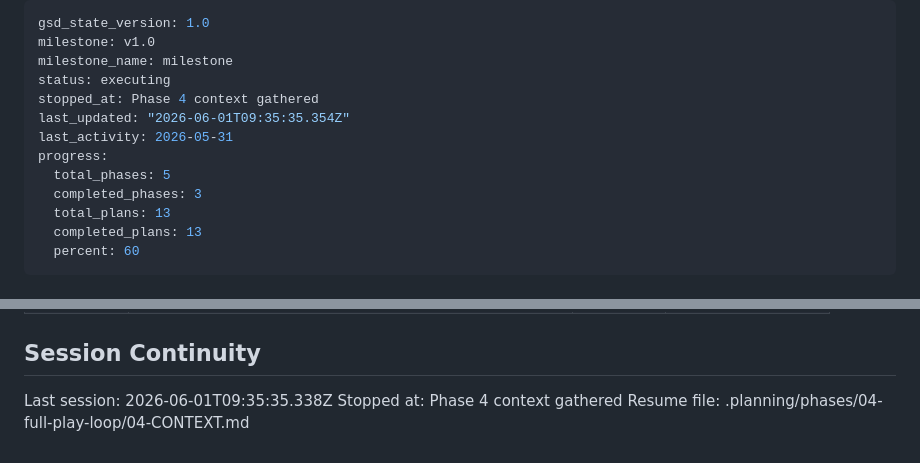
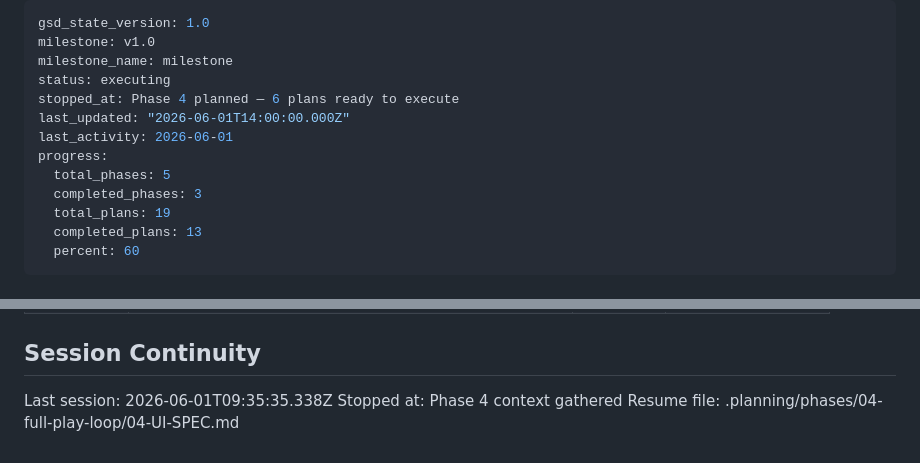
Before and after one commit to omerblecher/state-the-states, a Markdown page: .planning/STATE.md, 2 parts joined by grey strips. Drawn GitHub-style.

Commit message:
docs(04): create phase plan — 6 plans in 4 waves for full play loop
Co-Authored-By: Claude Sonnet 4.6 <noreply@anthropic.com>

```diff
--- a/.planning/STATE.md
+++ b/.planning/STATE.md
@@ -3,13 +3,13 @@ gsd_state_version: 1.0
 milestone: v1.0
 milestone_name: milestone
 status: executing
-stopped_at: Phase 4 context gathered
-last_updated: "2026-06-01T09:35:35.354Z"
-last_activity: 2026-05-31
+stopped_at: Phase 4 planned — 6 plans ready to execute
+last_updated: "2026-06-01T14:00:00.000Z"
+last_activity: 2026-06-01
 progress:
   total_phases: 5
   completed_phases: 3
-  total_plans: 13
+  total_plans: 19
   completed_plans: 13
   percent: 60
 ---
@@ -102,4 +102,4 @@ None yet.
 
 Last session: 2026-06-01T09:35:35.338Z
 Stopped at: Phase 4 context gathered
-Resume file: .planning/phases/04-full-play-loop/04-CONTEXT.md
+Resume file: .planning/phases/04-full-play-loop/04-UI-SPEC.md
```
Also changed, not shown: .planning/ROADMAP.md (+1 -1 lines), 1 other file.
